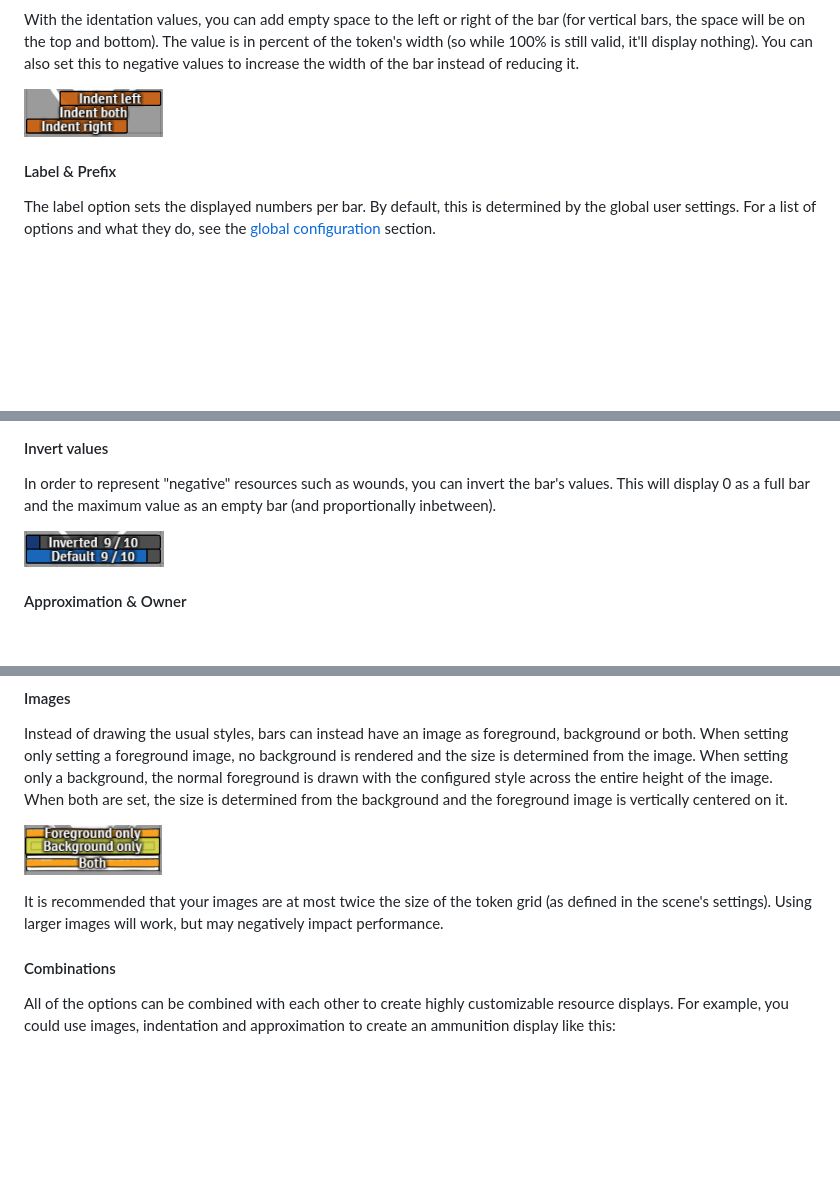
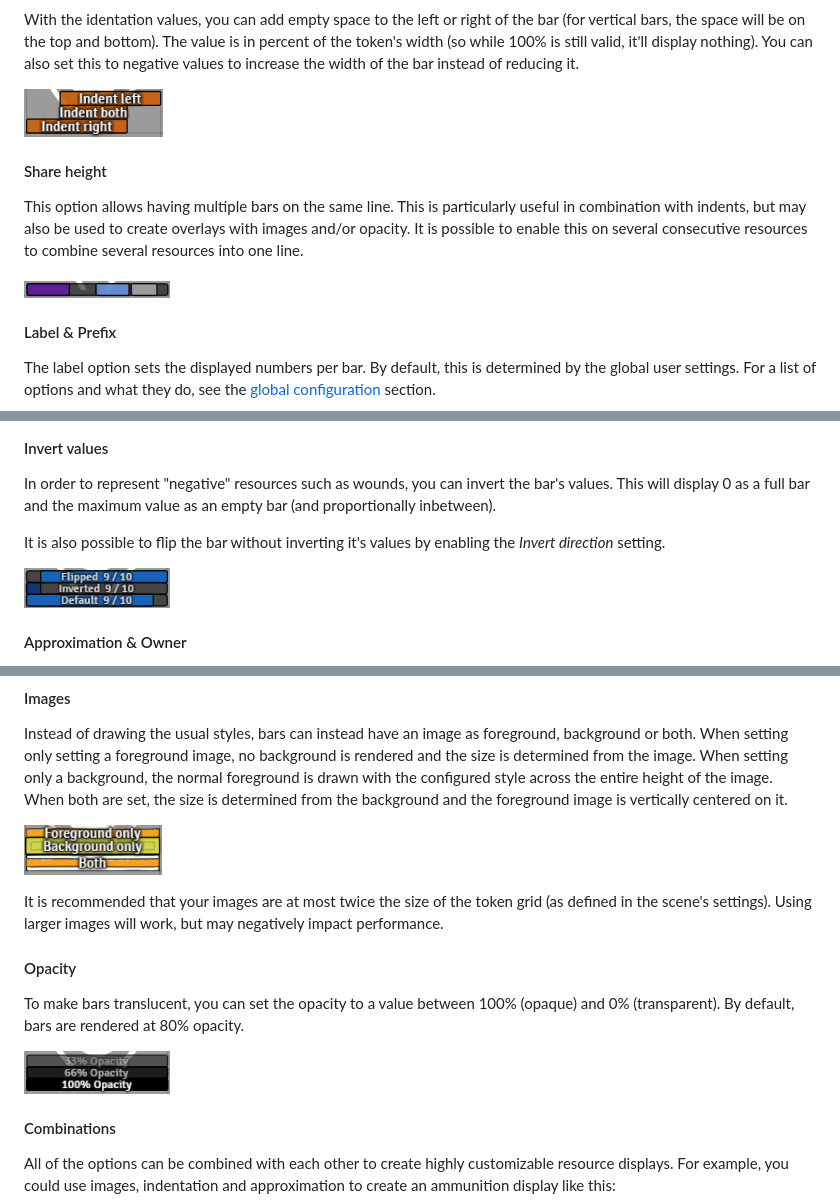
Before and after one commit to luthair/draw-steel-bar-brawl, a Markdown page: README.md, 3 parts joined by grey strips. Drawn GitHub-style; pictures changed too: images/invert.png, images/opacity.png (added), images/shareHeight.png (added); blank space fills up the shorter version.

```diff
--- a/README.md
+++ b/README.md
@@ -69,6 +69,12 @@ With the identation values, you can add empty space to the left or right of the
 
 ![Indentation](images/indent.png "Indentation")
 
+#### Share height
+
+This option allows having multiple bars on the same line. This is particularly useful in combination with indents, but may also be used to create overlays with images and/or opacity. It is possible to enable this on several consecutive resources to combine several resources into one line.
+
+![Share height](images/shareHeight.png "Share height")
+
 #### Label & Prefix
 
 The label option sets the displayed numbers per bar. By default, this is determined by the global user settings. For a list of options and what they do, see the [global configuration](#global-settings) section.
@@ -84,6 +90,8 @@ For other attributes, the system should handle the boundary values and the optio
 #### Invert values
 
 In order to represent "negative" resources such as wounds, you can invert the bar's values. This will display 0 as a full bar and the maximum value as an empty bar (and proportionally inbetween).
+
+It is also possible to flip the bar without inverting it's values by enabling the *Invert direction* setting.
 
 ![Inverted values](images/invert.png "Inverted values")
 
@@ -102,6 +110,12 @@ Instead of drawing the usual styles, bars can instead have an image as foregroun
 ![Image bars](images/images.png "Image bars")
 
 It is recommended that your images are at most twice the size of the token grid (as defined in the scene's settings). Using larger images will work, but may negatively impact performance.
+
+#### Opacity
+
+To make bars translucent, you can set the opacity to a value between 100% (opaque) and 0% (transparent). By default, bars are rendered at 80% opacity.
+
+![Opacity](images/opacity.png "Opacity")
 
 #### Combinations
 
```
Also changed, not shown: other parts of README.md (+14 -0 lines).
